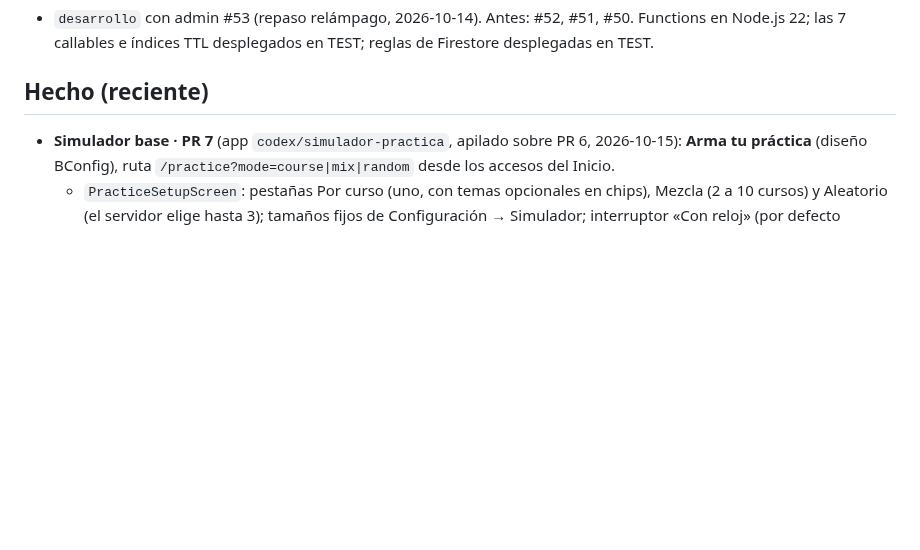
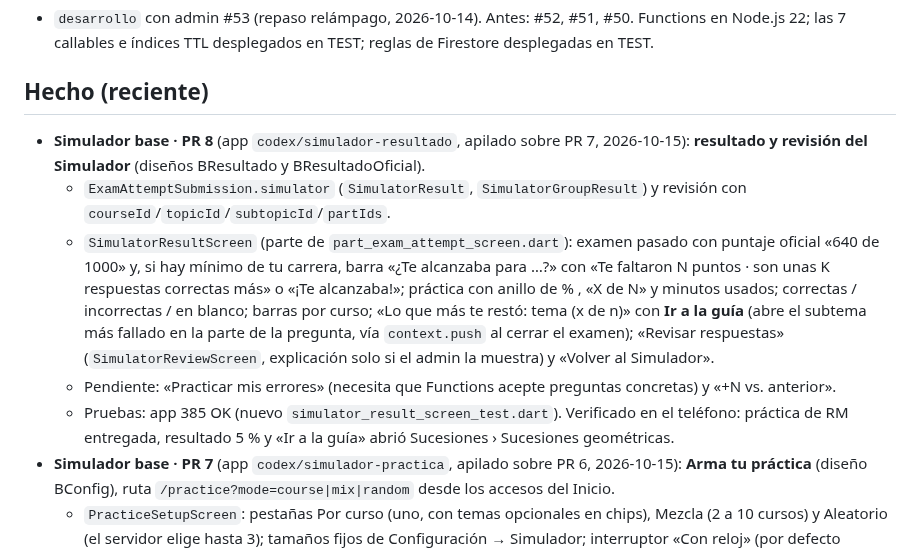
Before and after one commit to matecmi/ingresoYa_admin, a Markdown page: PROGRESO.md, the part around the change. GitHub-like rendering; blank space fills up the shorter version.

Commit message:
PROGRESO: Simulador · PR 8 (resultado en la app)
Co-Authored-By: Claude Opus 5.5 <noreply@anthropic.com>

```diff
--- a/PROGRESO.md
+++ b/PROGRESO.md
@@ -8,6 +8,11 @@ _Última actualización: 2026-10-15_
 - `desarrollo` con admin #53 (repaso relámpago, 2026-10-14). Antes: #52, #51, #50. Functions en Node.js 22; las 7 callables e índices TTL desplegados en TEST; reglas de Firestore desplegadas en TEST.
 
 ## Hecho (reciente)
+- **Simulador base · PR 8** (app `codex/simulador-resultado`, apilado sobre PR 7, 2026-10-15): **resultado y revisión del Simulador** (diseños BResultado y BResultadoOficial).
+  - `ExamAttemptSubmission.simulator` (`SimulatorResult`, `SimulatorGroupResult`) y revisión con `courseId`/`topicId`/`subtopicId`/`partIds`.
+  - `SimulatorResultScreen` (parte de `part_exam_attempt_screen.dart`): examen pasado con puntaje oficial «640 de 1000» y, si hay mínimo de tu carrera, barra «¿Te alcanzaba para …?» con «Te faltaron N puntos · son unas K respuestas correctas más» o «¡Te alcanzaba!»; práctica con anillo de % , «X de N» y minutos usados; correctas / incorrectas / en blanco; barras por curso; «Lo que más te restó: tema (x de n)» con **Ir a la guía** (abre el subtema más fallado en la parte de la pregunta, vía `context.push` al cerrar el examen); «Revisar respuestas» (`SimulatorReviewScreen`, explicación solo si el admin la muestra) y «Volver al Simulador».
+  - Pendiente: «Practicar mis errores» (necesita que Functions acepte preguntas concretas) y «+N vs. anterior».
+  - Pruebas: app 385 OK (nuevo `simulator_result_screen_test.dart`). Verificado en el teléfono: práctica de RM entregada, resultado 5 % y «Ir a la guía» abrió Sucesiones › Sucesiones geométricas.
 - **Simulador base · PR 7** (app `codex/simulador-practica`, apilado sobre PR 6, 2026-10-15): **Arma tu práctica** (diseño BConfig), ruta `/practice?mode=course|mix|random` desde los accesos del Inicio.
   - `PracticeSetupScreen`: pestañas Por curso (uno, con temas opcionales en chips), Mezcla (2 a 10 cursos) y Aleatorio (el servidor elige hasta 3); tamaños fijos de Configuración → Simulador; interruptor «Con reloj» (por defecto `practiceTimerDefault`); botón «Empezar · 20 preguntas · 30 min» (o sin minutos sin reloj). Cursos del catálogo de la guía (`courseControllerProvider`, id `idDoc`). Crea el intento `practice` con `openSimulatorExam`; el mismo pedido se reintenta con el mismo `requestId`.
   - Se retiraron el generador demo (`exam_generator`), la vista de examen con calificación local (`exam_custom_view`, `exam_review`, `exam_finish_confirm` y sus widgets), las rutas `/generator_exam` y `/exam_view`, `ExamEntity` y la petición antigua `CreateExamAttemptRequest.practice`. Se conservan los widgets que usan Preguntas guardadas y la pizarra. Lo de exámenes dinámicos (Hive) sigue porque lo lee Estadísticas; se retira en el PR 9.
```
